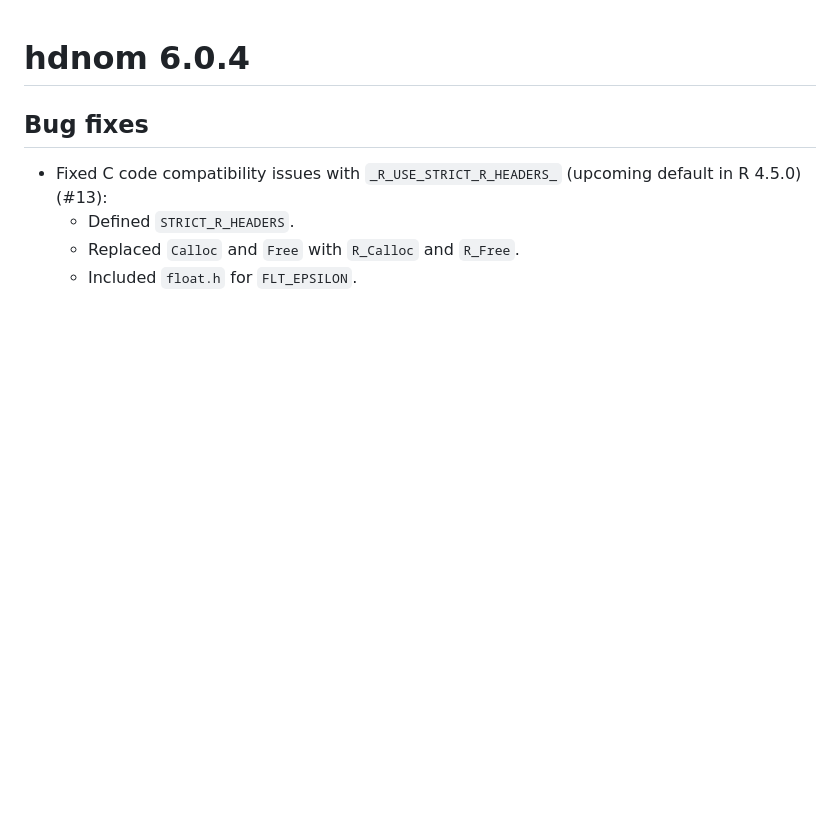
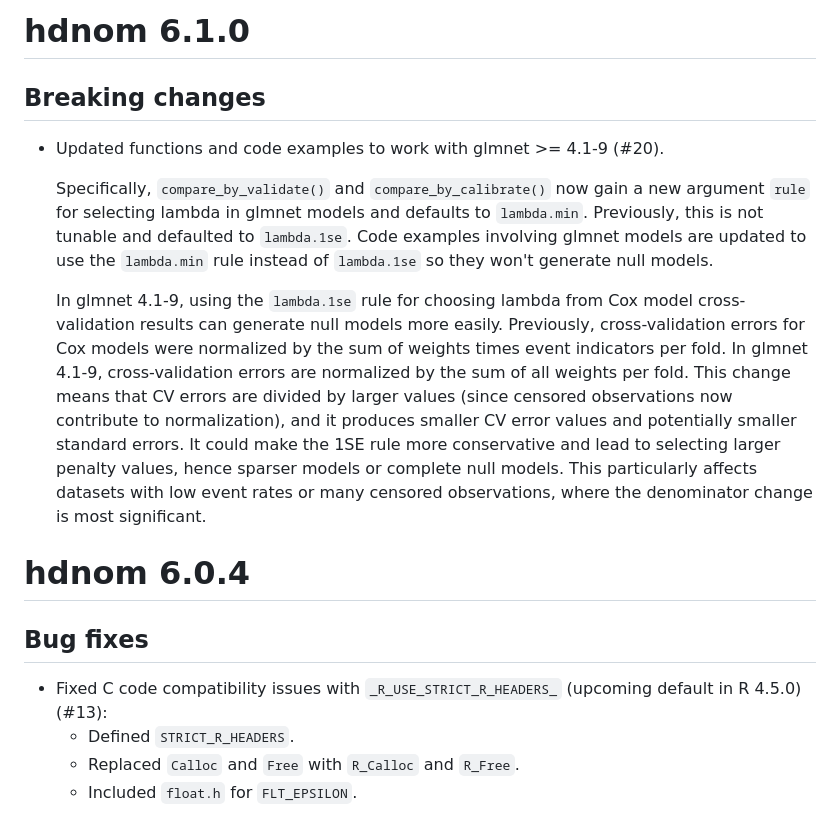
Before and after one commit to nanxstats/hdnom, a Markdown page: NEWS.md, the part around the change. Rendered like a GitHub page; blank space fills up the shorter version.

Commit message:
Update news for v6.1.0

```diff
--- a/NEWS.md
+++ b/NEWS.md
@@ -1,3 +1,30 @@
+# hdnom 6.1.0
+
+## Breaking changes
+
+- Updated functions and code examples to work with glmnet >= 4.1-9 (#20).
+
+  Specifically, `compare_by_validate()` and `compare_by_calibrate()` now
+  gain a new argument `rule` for selecting lambda in glmnet models and
+  defaults to `lambda.min`. Previously, this is not tunable and
+  defaulted to `lambda.1se`.
+  Code examples involving glmnet models are updated to use the `lambda.min`
+  rule instead of `lambda.1se` so they won't generate null models.
+
+  In glmnet 4.1-9, using the `lambda.1se` rule for choosing lambda from
+  Cox model cross-validation results can generate null models more easily.
+  Previously, cross-validation errors for Cox models were normalized by the
+  sum of weights times event indicators per fold.
+  In glmnet 4.1-9, cross-validation errors are normalized by the sum of all
+  weights per fold.
+  This change means that CV errors are divided by larger values
+  (since censored observations now contribute to normalization), and
+  it produces smaller CV error values and potentially smaller standard errors.
+  It could make the 1SE rule more conservative and lead to selecting larger
+  penalty values, hence sparser models or complete null models.
+  This particularly affects datasets with low event rates or many censored
+  observations, where the denominator change is most significant.
+
 # hdnom 6.0.4
 
 ## Bug fixes
```
